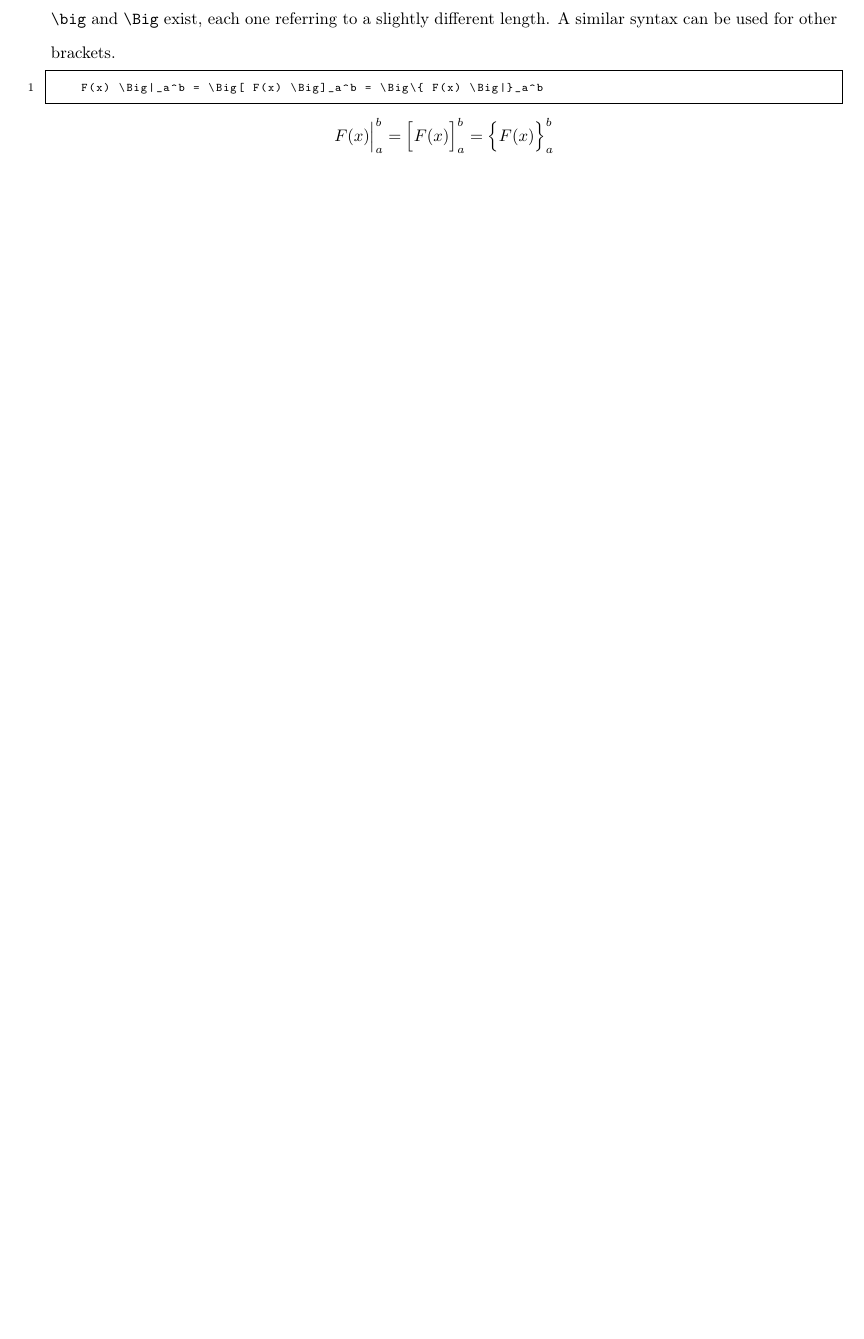
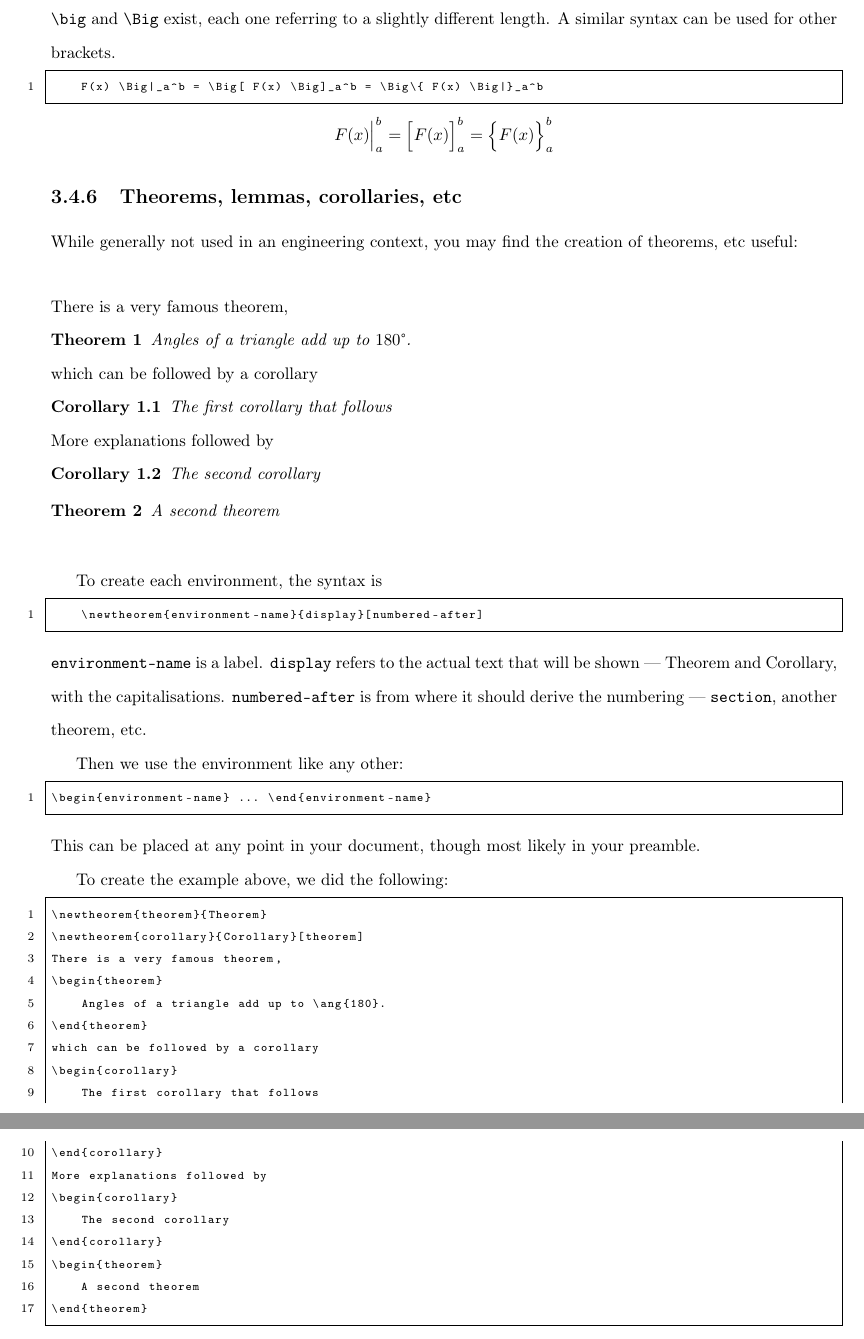
Before and after one commit to jjholt/introduction-to-latex, a LaTeX document (files/lesson-plan/getting-started/maths.tex): part of page 28 of 49 before the commit and two parts of pages 28 and 29 of 50 after it, the two joined at a grey line, cut so that both start at the same text, the shorter picture padded with empty space. The pictures show the PDF file main.pdf that the author committed with the source.

Commit message:
Added theorems/corollaries

```diff
--- a/files/lesson-plan/getting-started/maths.tex
+++ b/files/lesson-plan/getting-started/maths.tex
@@ -347,3 +348,62 @@ A similar syntax can be used for other brackets.
 \begin{equation*}
     F(x) \Big|_a^b = \Big[ F(x) \Big]_a^b = \Big \{ F(x) \Big \}_a^b
 \end{equation*}
+
+\subsection{Theorems, lemmas, corollaries, etc}
+While generally not used in an engineering context, you may find the creation of theorems, etc useful:\\
+
+\begin{figure}[h]
+    \newtheorem{theorem}{Theorem}
+    \newtheorem{corollary}{Corollary}[theorem]
+    There is a very famous theorem,
+    \begin{theorem}
+        Angles of a triangle add up to \ang{180}.
+    \end{theorem}
+    which can be followed by a corollary
+    \begin{corollary}
+        The first corollary that follows
+    \end{corollary}
+    More explanations followed by
+    \begin{corollary}
+        The second corollary
+    \end{corollary}
+    \begin{theorem}
+        A second theorem
+    \end{theorem}
+\end{figure}
+
+
+To create each environment, the syntax is
+\begin{lstlisting}
+    \newtheorem{environment-name}{display}[numbered-after]
+\end{lstlisting}
+\texttt{environment-name} is a label.
+\texttt{display} refers to the actual text that will be shown --- Theorem and Corollary, with the capitalisations.
+\texttt{numbered-after} is from where it should derive the numbering --- \texttt{section}, another theorem, etc.
+
+Then we use the environment like any other:
+\begin{lstlisting}
+\begin{environment-name} ... \end{environment-name}
+\end{lstlisting}
+This can be placed at any point in your document, though most likely in your preamble.
+
+To create the example above, we did the following:
+\begin{lstlisting}
+\newtheorem{theorem}{Theorem}
+\newtheorem{corollary}{Corollary}[theorem]
+There is a very famous theorem,
+\begin{theorem}
+    Angles of a triangle add up to \ang{180}.
+\end{theorem}
+which can be followed by a corollary
+\begin{corollary}
+    The first corollary that follows
+\end{corollary}
+More explanations followed by
+\begin{corollary}
+    The second corollary
+\end{corollary}
+\begin{theorem}
+    A second theorem
+\end{theorem}
+\end{lstlisting}
```
Also changed, not shown: main.pdf, files/lesson-plan/getting-started/maths.tex (1 more changed lines).
